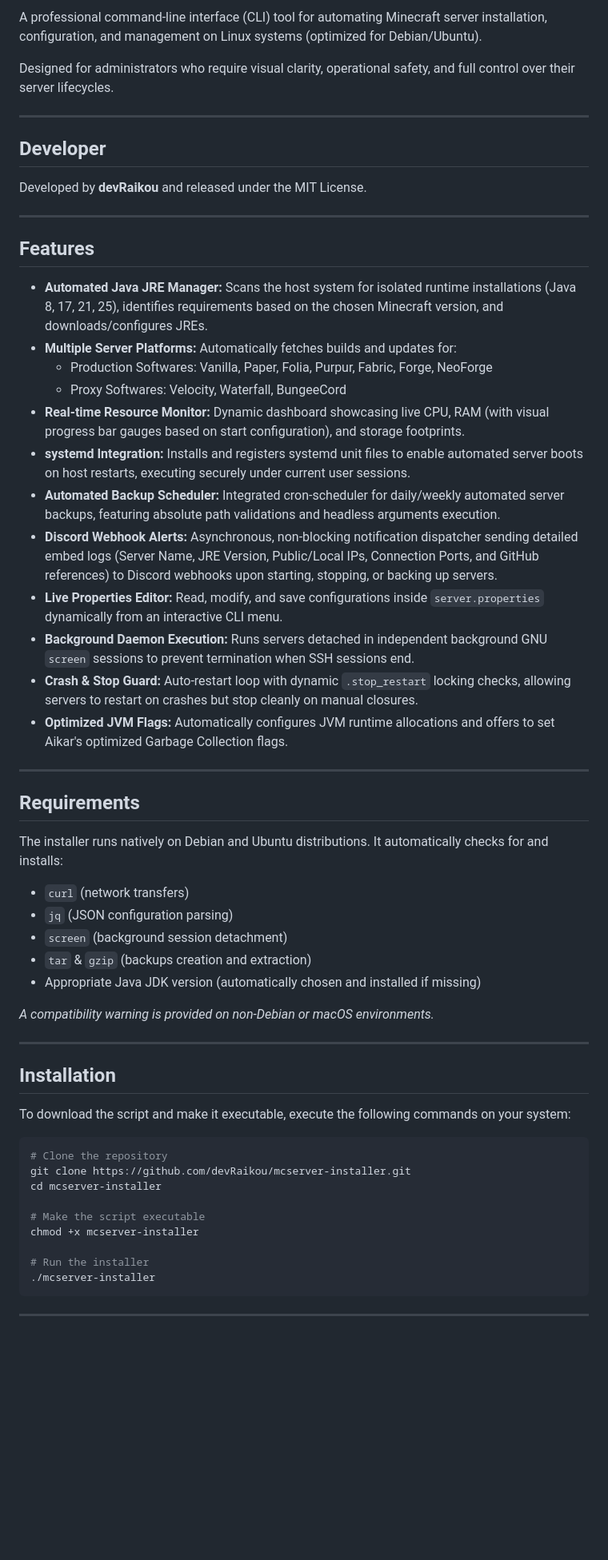
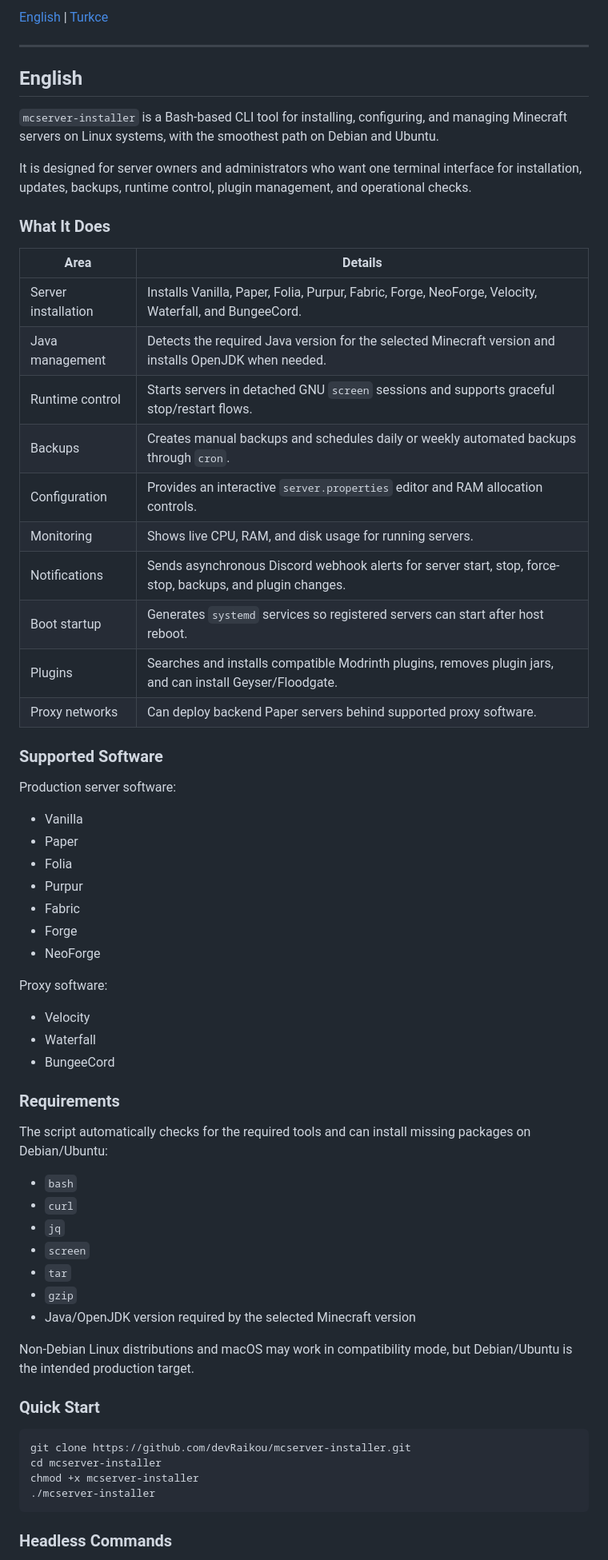
Before and after one commit to devRaikou/mcserver-installer, a Markdown page: README.md, the part around one of its changes. Shown at 80% size. Drawn GitHub-style; blank space fills up the shorter version.

Commit message:
update README for clarity and remove Turkish version

````diff
--- a/README.md
+++ b/README.md
@@ -4,61 +7,69 @@ English | [Türkçe](README_TR.md)
 
-A professional command-line interface (CLI) tool for automating Minecraft server installation, configuration, and management on Linux systems (optimized for Debian/Ubuntu).
-
-Designed for administrators who require visual clarity, operational safety, and full control over their server lifecycles.
+[English](#english) | [Turkce](#turkce)
 
 ---
 
-## Developer
+## English
 
-Developed by **devRaikou** and released under the MIT License.
+`mcserver-installer` is a Bash-based CLI tool for installing, configuring, and managing Minecraft servers on Linux systems, with the smoothest path on Debian and Ubuntu.
 
----
+It is designed for server owners and administrators who want one terminal interface for installation, updates, backups, runtime control, plugin management, and operational checks.
 
-## Features
+### What It Does
 
-- **Automated Java JRE Manager:** Scans the host system for isolated runtime installations (Java 8, 17, 21, 25), identifies requirements based on the chosen Minecraft version, and downloads/configures JREs.
-- **Multiple Server Platforms:** Automatically fetches builds and updates for:
-  - Production Softwares: Vanilla, Paper, Folia, Purpur, Fabric, Forge, NeoForge
-  - Proxy Softwares: Velocity, Waterfall, BungeeCord
-- **Real-time Resource Monitor:** Dynamic dashboard showcasing live CPU, RAM (with visual progress bar gauges based on start configuration), and storage footprints.
-- **systemd Integration:** Installs and registers systemd unit files to enable automated server boots on host restarts, executing securely under current user sessions.
-- **Automated Backup Scheduler:** Integrated cron-scheduler for daily/weekly automated server backups, featuring absolute path validations and headless arguments execution.
-- **Discord Webhook Alerts:** Asynchronous, non-blocking notification dispatcher sending detailed embed logs (Server Name, JRE Version, Public/Local IPs, Connection Ports, and GitHub references) to Discord webhooks upon starting, stopping, or backing up servers.
-- **Live Properties Editor:** Read, modify, and save configurations inside `server.properties` dynamically from an interactive CLI menu.
-- **Background Daemon Execution:** Runs servers detached in independent background GNU `screen` sessions to prevent termination when SSH sessions end.
-- **Crash & Stop Guard:** Auto-restart loop with dynamic `.stop_restart` locking checks, allowing servers to restart on crashes but stop cleanly on manual closures.
-- **Optimized JVM Flags:** Automatically configures JVM runtime allocations and offers to set Aikar's optimized Garbage Collection flags.
+| Area | Details |
+| --- | --- |
+| Server installation | Installs Vanilla, Paper, Folia, Purpur, Fabric, Forge, NeoForge, Velocity, Waterfall, and BungeeCord. |
+| Java management | Detects the required Java version for the selected Minecraft version and installs OpenJDK when needed. |
+| Runtime control | Starts servers in detached GNU `screen` sessions and supports graceful stop/restart flows. |
+| Backups | Creates manual backups and schedules daily or weekly automated backups through `cron`. |
+| Configuration | Provides an interactive `server.properties` editor and RAM allocation controls. |
+| Monitoring | Shows live CPU, RAM, and disk usage for running servers. |
+| Notifications | Sends asynchronous Discord webhook alerts for server start, stop, force-stop, backups, and plugin changes. |
+| Boot startup | Generates `systemd` services so registered servers can start after host reboot. |
+| Plugins | Searches and installs compatible Modrinth plugins, removes plugin jars, and can install Geyser/Floodgate. |
+| Proxy networks | Can deploy backend Paper servers behind supported proxy software. |
 
----
+### Supported Software
 
-## Requirements
+Production server software:
 
-The installer runs natively on Debian and Ubuntu distributions. It automatically checks for and installs:
-- `curl` (network transfers)
-- `jq` (JSON configuration parsing)
-- `screen` (background session detachment)
-- `tar` & `gzip` (backups creation and extraction)
-- Appropriate Java JDK version (automatically chosen and installed if missing)
+- Vanilla
+- Paper
+- Folia
+- Purpur
+- Fabric
+- Forge
+- NeoForge
 
-*A compatibility warning is provided on non-Debian or macOS environments.*
+Proxy software:
 
----
+- Velocity
+- Waterfall
+- BungeeCord
 
-## Installation
+### Requirements
 
-To download the script and make it executable, execute the following commands on your system:
+The script automatically checks for the required tools and can install missing packages on Debian/Ubuntu:
+
+- `bash`
+- `curl`
+- `jq`
+- `screen`
+- `tar`
+- `gzip`
+- Java/OpenJDK version required by the selected Minecraft version
+
+Non-Debian Linux distributions and macOS may work in compatibility mode, but Debian/Ubuntu is the intended production target.
+
+### Quick Start
 
 ```bash
-# Clone the repository
 git clone https://github.com/devRaikou/mcserver-installer.git
 cd mcserver-installer
-
-# Make the script executable
 chmod +x mcserver-installer
-
-# Run the installer
 ./mcserver-installer
 ```
 
----
+### Headless Commands
 
````
Also changed, not shown: other parts of README.md (+235 -34 lines), README_TR.md (deleted, +0 -129 lines).
